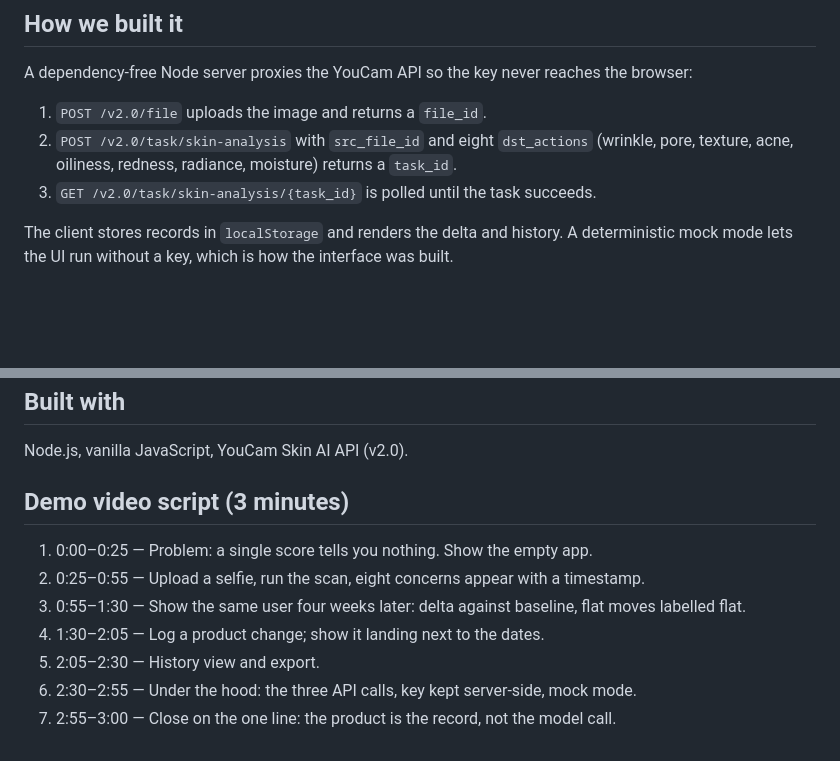
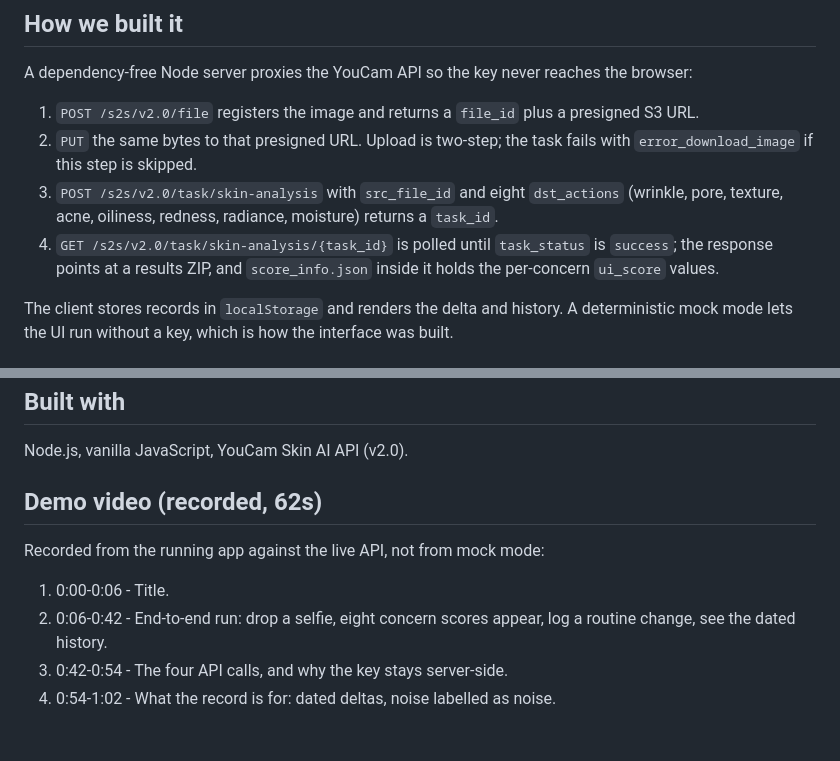
Before and after one commit to kaminariouji/skin-ledger, a Markdown page: SUBMISSION.md, 2 parts joined by grey strips. GitHub-like rendering; blank space fills up the shorter version.

Commit message:
Correct the documented API flow to the verified s2s endpoints and record the demo

```diff
--- a/SUBMISSION.md
+++ b/SUBMISSION.md
@@ -21,9 +21,10 @@ Skin Ledger turns the YouCam Skin AI API into a longitudinal record:
 ## How we built it
 A dependency-free Node server proxies the YouCam API so the key never reaches the browser:
 
-1. `POST /v2.0/file` uploads the image and returns a `file_id`.
-2. `POST /v2.0/task/skin-analysis` with `src_file_id` and eight `dst_actions` (wrinkle, pore, texture, acne, oiliness, redness, radiance, moisture) returns a `task_id`.
-3. `GET /v2.0/task/skin-analysis/{task_id}` is polled until the task succeeds.
+1. `POST /s2s/v2.0/file` registers the image and returns a `file_id` plus a presigned S3 URL.
+2. `PUT` the same bytes to that presigned URL. Upload is two-step; the task fails with `error_download_image` if this step is skipped.
+3. `POST /s2s/v2.0/task/skin-analysis` with `src_file_id` and eight `dst_actions` (wrinkle, pore, texture, acne, oiliness, redness, radiance, moisture) returns a `task_id`.
+4. `GET /s2s/v2.0/task/skin-analysis/{task_id}` is polled until `task_status` is `success`; the response points at a results ZIP, and `score_info.json` inside it holds the per-concern `ui_score` values.
 
 The client stores records in `localStorage` and renders the delta and history. A deterministic mock mode lets the UI run without a key, which is how the interface was built.
 
@@ -41,11 +42,11 @@ Skin AI is fast and the eight concern scores are stable enough to compare across
 ## Built with
 Node.js, vanilla JavaScript, YouCam Skin AI API (v2.0).
 
-## Demo video script (3 minutes)
-1. 0:00–0:25 — Problem: a single score tells you nothing. Show the empty app.
-2. 0:25–0:55 — Upload a selfie, run the scan, eight concerns appear with a timestamp.
-3. 0:55–1:30 — Show the same user four weeks later: delta against baseline, flat moves labelled flat.
-4. 1:30–2:05 — Log a product change; show it landing next to the dates.
-5. 2:05–2:30 — History view and export.
-6. 2:30–2:55 — Under the hood: the three API calls, key kept server-side, mock mode.
-7. 2:55–3:00 — Close on the one line: the product is the record, not the model call.
+## Demo video (recorded, 62s)
+
+Recorded from the running app against the live API, not from mock mode:
+
+1. 0:00-0:06 - Title.
+2. 0:06-0:42 - End-to-end run: drop a selfie, eight concern scores appear, log a routine change, see the dated history.
+3. 0:42-0:54 - The four API calls, and why the key stays server-side.
+4. 0:54-1:02 - What the record is for: dated deltas, noise labelled as noise.
```
